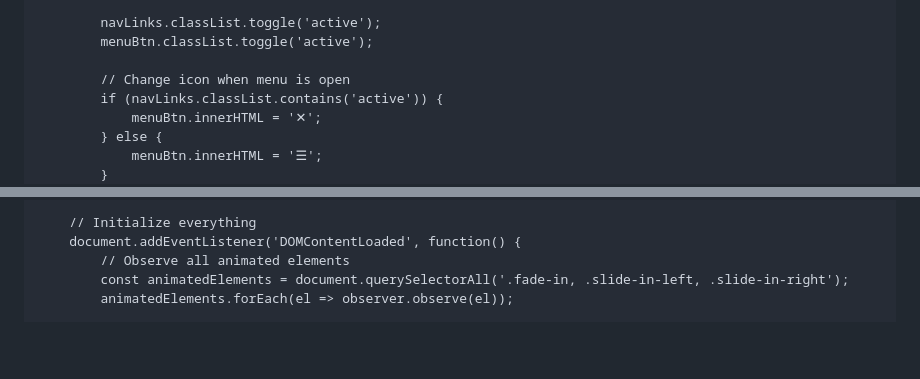
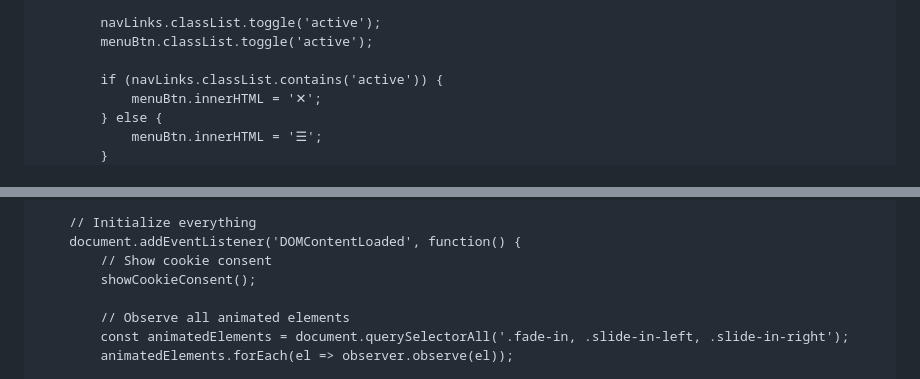
Before and after one commit to PabloVisualGrowth/visualandgrowth-web, a Markdown page: README.md, 2 parts joined by grey strips. Rendered like a GitHub page; blank space fills up the shorter version.

```diff
--- a/README.md
+++ b/README.md
@@ -1594,7 +1759,6 @@
             navLinks.classList.toggle('active');
             menuBtn.classList.toggle('active');
 
-            // Change icon when menu is open
             if (navLinks.classList.contains('active')) {
                 menuBtn.innerHTML = '✕';
             } else {
@@ -1633,6 +1797,9 @@
 
         // Initialize everything
         document.addEventListener('DOMContentLoaded', function() {
+            // Show cookie consent
+            showCookieConsent();
+
             // Observe all animated elements
             const animatedElements = document.querySelectorAll('.fade-in, .slide-in-left, .slide-in-right');
             animatedElements.forEach(el => observer.observe(el));
```
Also changed, not shown: other parts of README.md (+174 -9 lines).
